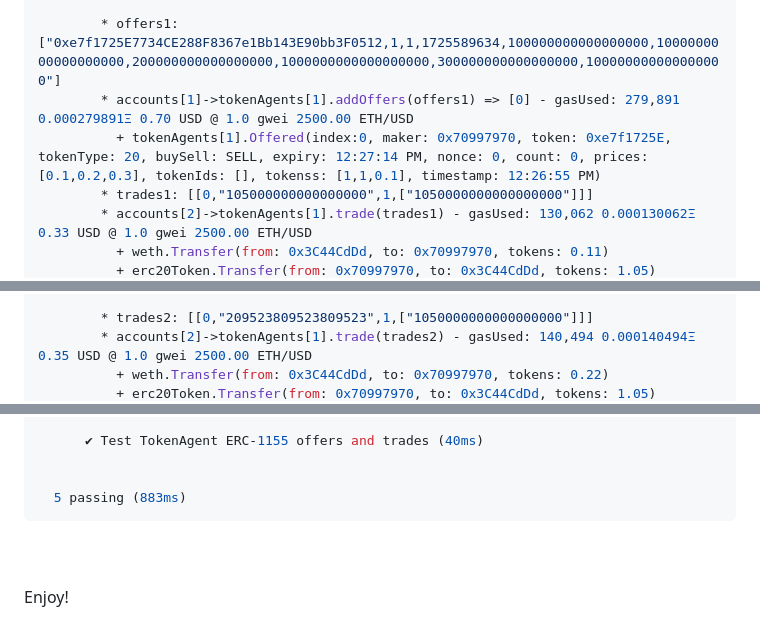
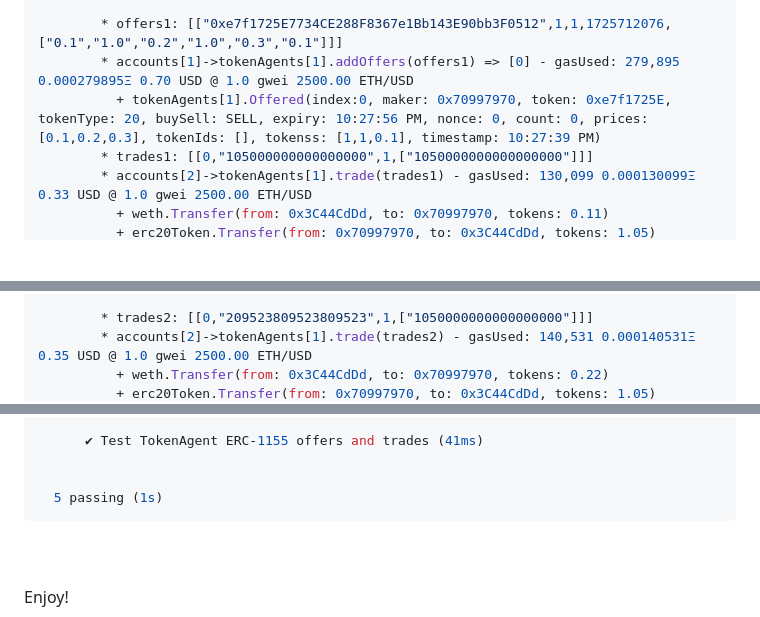
Before and after one commit to bokkypoobah/TokenAgent, a Markdown page: README.md, 3 parts joined by grey strips. Rendered like a GitHub page; blank space fills up the shorter version.

````diff
--- a/README.md
+++ b/README.md
@@ -94,8 +94,8 @@ $ ./10_testIt.sh
 
-        * offers1: ["0xe7f1725E7734CE288F8367e1Bb143E90bb3F0512,1,1,1725589634,100000000000000000,1000000000000000000,200000000000000000,1000000000000000000,300000000000000000,100000000000000000"]
-        * accounts[1]->tokenAgents[1].addOffers(offers1) => [0] - gasUsed: 279,891 0.000279891Ξ 0.70 USD @ 1.0 gwei 2500.00 ETH/USD
-          + tokenAgents[1].Offered(index:0, maker: 0x70997970, token: 0xe7f1725E, tokenType: 20, buySell: SELL, expiry: 12:27:14 PM, nonce: 0, count: 0, prices: [0.1,0.2,0.3], tokenIds: [], tokenss: [1,1,0.1], timestamp: 12:26:55 PM)
+        * offers1: [["0xe7f1725E7734CE288F8367e1Bb143E90bb3F0512",1,1,1725712076,["0.1","1.0","0.2","1.0","0.3","0.1"]]]
+        * accounts[1]->tokenAgents[1].addOffers(offers1) => [0] - gasUsed: 279,895 0.000279895Ξ 0.70 USD @ 1.0 gwei 2500.00 ETH/USD
+          + tokenAgents[1].Offered(index:0, maker: 0x70997970, token: 0xe7f1725E, tokenType: 20, buySell: SELL, expiry: 10:27:56 PM, nonce: 0, count: 0, prices: [0.1,0.2,0.3], tokenIds: [], tokenss: [1,1,0.1], timestamp: 10:27:39 PM)
         * trades1: [[0,"105000000000000000",1,["1050000000000000000"]]]
-        * accounts[2]->tokenAgents[1].trade(trades1) - gasUsed: 130,062 0.000130062Ξ 0.33 USD @ 1.0 gwei 2500.00 ETH/USD
+        * accounts[2]->tokenAgents[1].trade(trades1) - gasUsed: 130,099 0.000130099Ξ 0.33 USD @ 1.0 gwei 2500.00 ETH/USD
           + weth.Transfer(from: 0x3C44CdDd, to: 0x70997970, tokens: 0.11)
           + erc20Token.Transfer(from: 0x70997970, to: 0x3C44CdDd, tokens: 1.05)
@@ -115,5 +115,5 @@ $ ./10_testIt.sh
 
         * trades2: [[0,"209523809523809523",1,["1050000000000000000"]]]
-        * accounts[2]->tokenAgents[1].trade(trades2) - gasUsed: 140,494 0.000140494Ξ 0.35 USD @ 1.0 gwei 2500.00 ETH/USD
+        * accounts[2]->tokenAgents[1].trade(trades2) - gasUsed: 140,531 0.000140531Ξ 0.35 USD @ 1.0 gwei 2500.00 ETH/USD
           + weth.Transfer(from: 0x3C44CdDd, to: 0x70997970, tokens: 0.22)
           + erc20Token.Transfer(from: 0x70997970, to: 0x3C44CdDd, tokens: 1.05)
@@ -211,8 +211,8 @@ $ ./10_testIt.sh
 
-      ✔ Test TokenAgent ERC-1155 offers and trades (40ms)
+      ✔ Test TokenAgent ERC-1155 offers and trades (41ms)
 
 
-  5 passing (883ms)
+  5 passing (1s)
 ```
 
 <br />
````
Also changed, not shown: other parts of README.md (+71 -71 lines).
